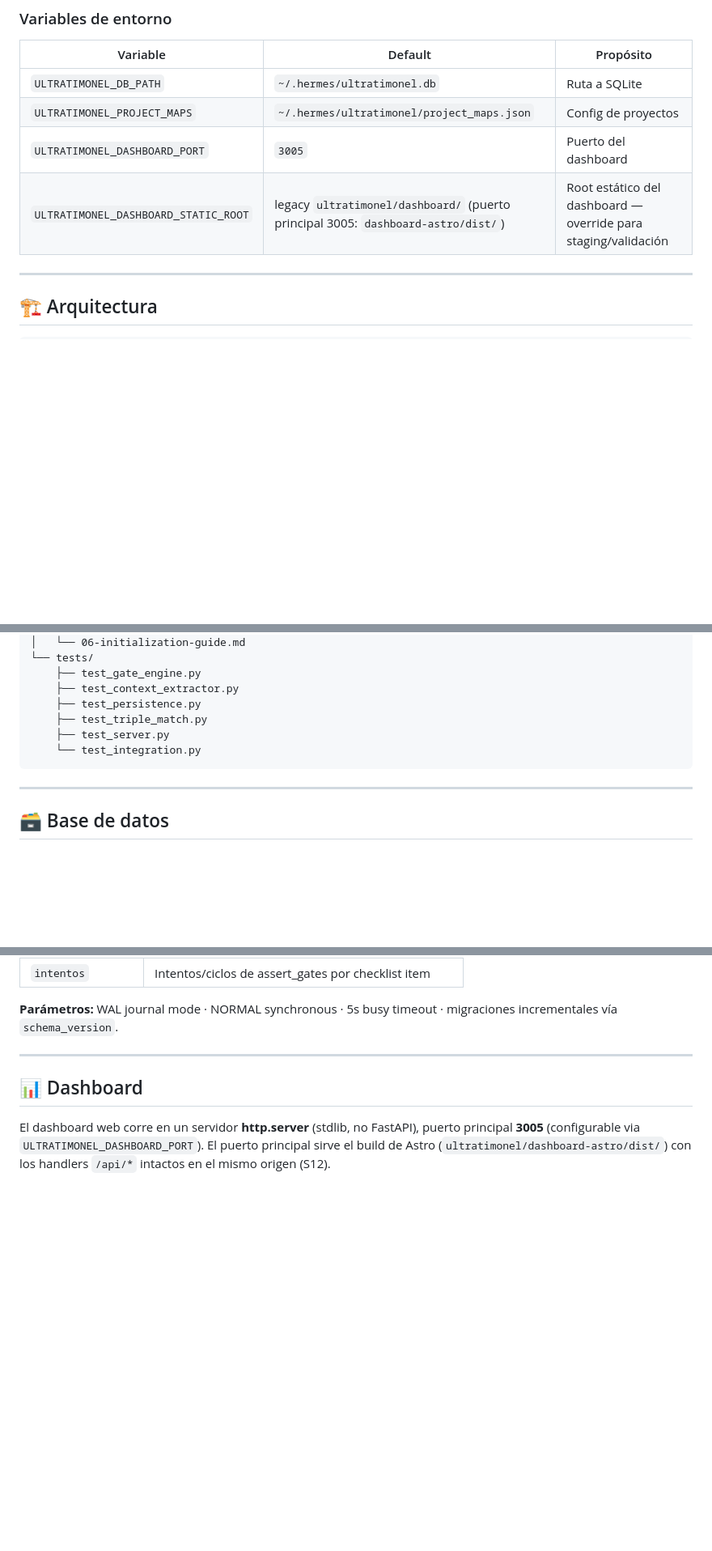
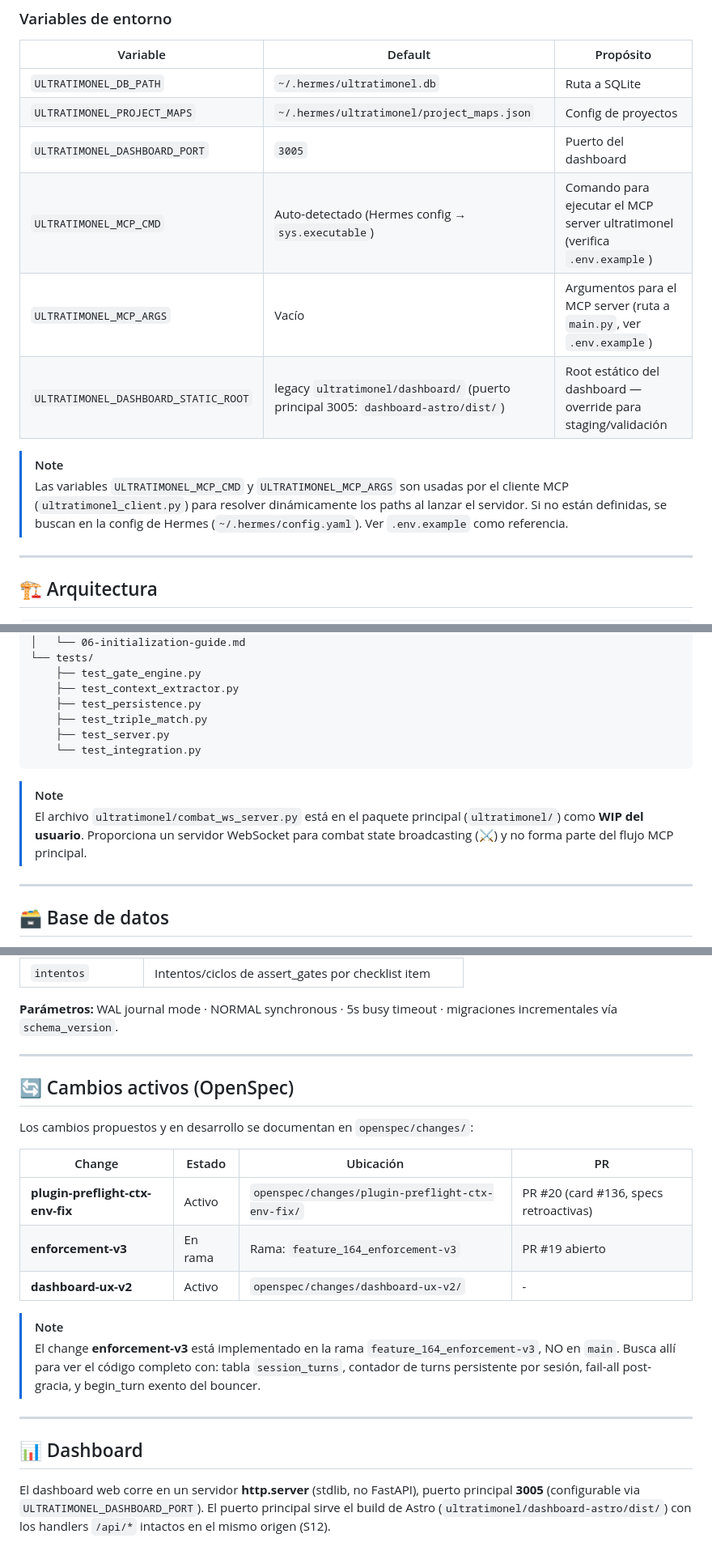
Before and after one commit to erniomaldo/ultratimonel, a Markdown page: README.md, 3 parts joined by grey strips. Shown at 81% size. GitHub-like rendering; blank space fills up the shorter version.

````diff
--- a/README.md
+++ b/README.md
@@ -411,7 +411,12 @@ map_sync()
 | `ULTRATIMONEL_DB_PATH` | `~/.hermes/ultratimonel.db` | Ruta a SQLite |
 | `ULTRATIMONEL_PROJECT_MAPS` | `~/.hermes/ultratimonel/project_maps.json` | Config de proyectos |
 | `ULTRATIMONEL_DASHBOARD_PORT` | `3005` | Puerto del dashboard |
+| `ULTRATIMONEL_MCP_CMD` | Auto-detectado (Hermes config → `sys.executable`) | Comando para ejecutar el MCP server ultratimonel (verifica `.env.example`) |
+| `ULTRATIMONEL_MCP_ARGS` | Vacío | Argumentos para el MCP server (ruta a `main.py`, ver `.env.example`) |
 | `ULTRATIMONEL_DASHBOARD_STATIC_ROOT` | legacy `ultratimonel/dashboard/` (puerto principal 3005: `dashboard-astro/dist/`) | Root estático del dashboard — override para staging/validación |
+
+> [!NOTE]
+> Las variables `ULTRATIMONEL_MCP_CMD` y `ULTRATIMONEL_MCP_ARGS` son usadas por el cliente MCP (`ultratimonel_client.py`) para resolver dinámicamente los paths al lanzar el servidor. Si no están definidas, se buscan en la config de Hermes (`~/.hermes/config.yaml`). Ver `.env.example` como referencia.
 
 ---
 
@@ -470,6 +475,9 @@ ultratimonel/
     └── test_integration.py
 ```
 
+> [!NOTE]
+> El archivo `ultratimonel/combat_ws_server.py` está en el paquete principal (`ultratimonel/`) como **WIP del usuario**. Proporciona un servidor WebSocket para combat state broadcasting (⚔️) y no forma parte del flujo MCP principal.
+
 ---
 
 <a id="base-de-datos"></a>
@@ -492,6 +500,22 @@ SQLite con **WAL journal mode**. Ruta por defecto: `~/.hermes/ultratimonel.db`
 
 **Parámetros:** WAL journal mode · NORMAL synchronous · 5s busy timeout ·
 migraciones incrementales vía `schema_version`.
+
+---
+
+<a id="changes"></a>
+## 🔄 Cambios activos (OpenSpec)
+
+Los cambios propuestos y en desarrollo se documentan en `openspec/changes/`:
+
+| Change | Estado | Ubicación | PR |
+|--------|--------|-----------|-----|
+| **plugin-preflight-ctx-env-fix** | Activo | `openspec/changes/plugin-preflight-ctx-env-fix/` | PR #20 (card #136, specs retroactivas) |
+| **enforcement-v3** | En rama | Rama: `feature_164_enforcement-v3` | PR #19 abierto |
+| **dashboard-ux-v2** | Activo | `openspec/changes/dashboard-ux-v2/` | - |
+
+> [!NOTE]
+> El change **enforcement-v3** está implementado en la rama `feature_164_enforcement-v3`, NO en `main`. Busca allí para ver el código completo con: tabla `session_turns`, contador de turns persistente por sesión, fail-all post-gracia, y begin_turn exento del bouncer.
 
 ---
 
````
Also changed, not shown: README.en.md (+24 -0 lines).
